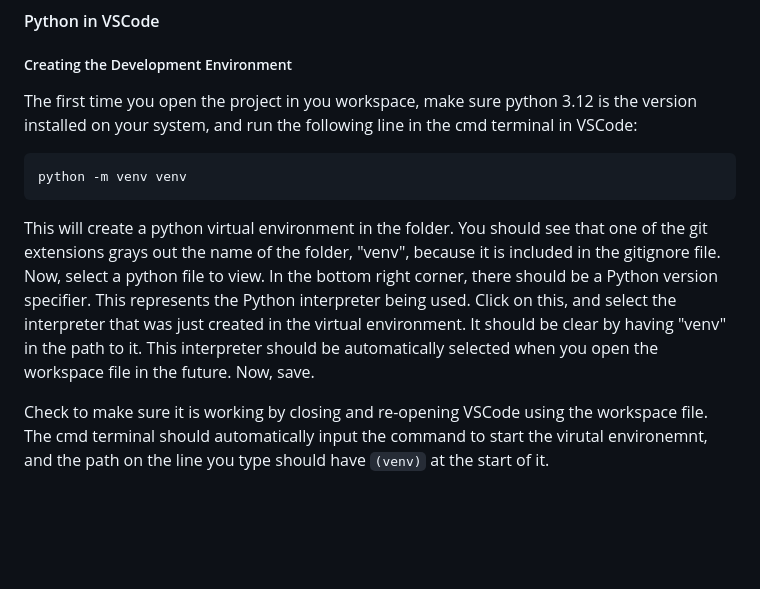
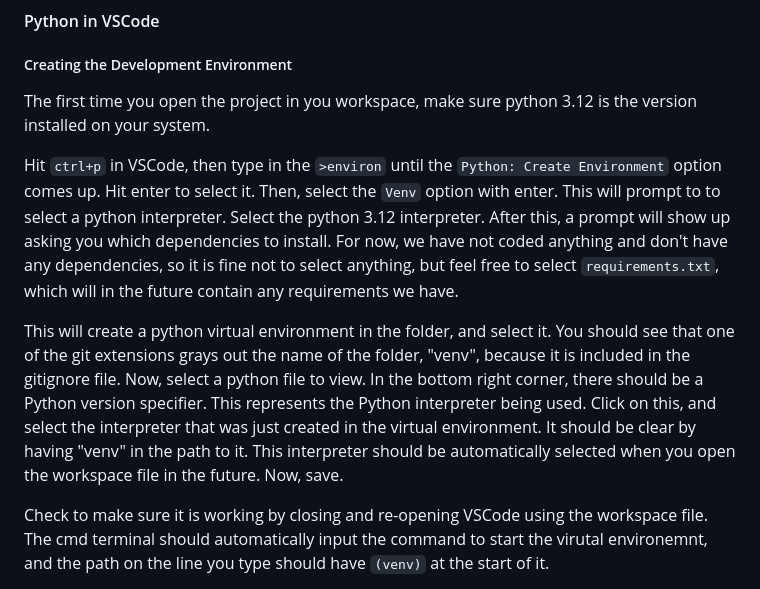
Before and after one commit to MHS-CSCE/sdp-physqgen, a Markdown page: PhysQGen Development Setup.md, the part around the change. Rendered like a GitHub page; blank space fills up the shorter version.

Commit message:
update venv setup in vscode docs

````diff
--- a/PhysQGen Development Setup.md
+++ b/PhysQGen Development Setup.md
@@ -99,13 +99,11 @@ Once you have the project open in a VSCode workspace, make sure to complete the
 
 ##### Creating the Development Environment
 
-The first time you open the project in you workspace, make sure python 3.12 is the version installed on your system, and run the following line in the cmd terminal in VSCode:
+The first time you open the project in you workspace, make sure python 3.12 is the version installed on your system.
 
-```cmd
-python -m venv venv
-```
+Hit `ctrl+p` in VSCode, then type in the `>environ` until the `Python: Create Environment` option comes up. Hit enter to select it. Then, select the `Venv` option with enter. This will prompt to to select a python interpreter. Select the python 3.12 interpreter. After this, a prompt will show up asking you which dependencies to install. For now, we have not coded anything and don't have any dependencies, so it is fine not to select anything, but feel free to select `requirements.txt`, which will in the future contain any requirements we have.
 
-This will create a python virtual environment in the folder. You should see that one of the git extensions grays out the name of the folder, "venv", because it is included in the gitignore file. Now, select a python file to view. In the bottom right corner, there should be a Python version specifier. This represents the Python interpreter being used. Click on this, and select the interpreter that was just created in the virtual environment. It should be clear by having "venv" in the path to it. This interpreter should be automatically selected when you open the workspace file in the future. Now, save.
+This will create a python virtual environment in the folder, and select it. You should see that one of the git extensions grays out the name of the folder, "venv", because it is included in the gitignore file. Now, select a python file to view. In the bottom right corner, there should be a Python version specifier. This represents the Python interpreter being used. Click on this, and select the interpreter that was just created in the virtual environment. It should be clear by having "venv" in the path to it. This interpreter should be automatically selected when you open the workspace file in the future. Now, save.
 
 Check to make sure it is working by closing and re-opening VSCode using the workspace file. The cmd terminal should automatically input the command to start the virutal environemnt, and the path on the line you type should have `(venv)` at the start of it.
 
````
